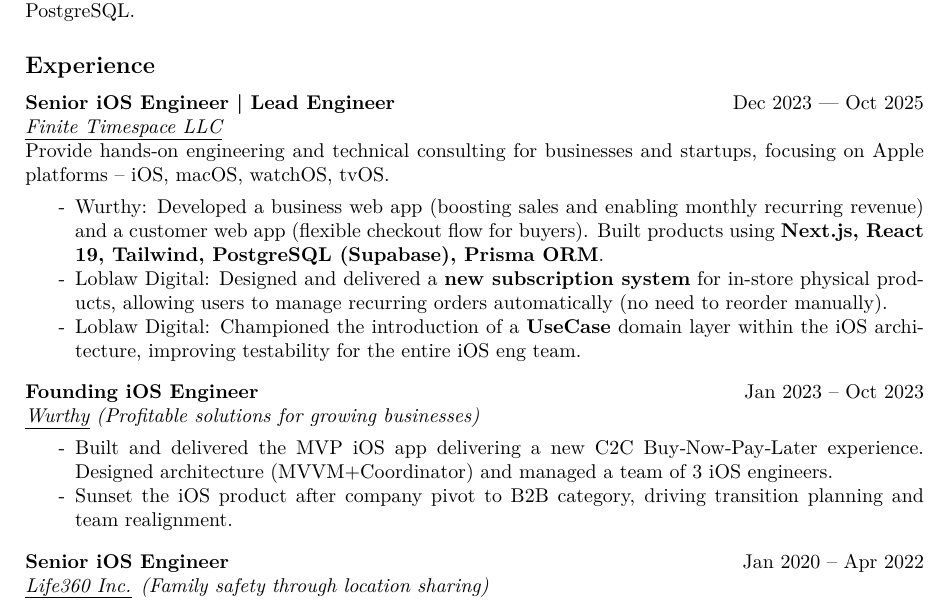
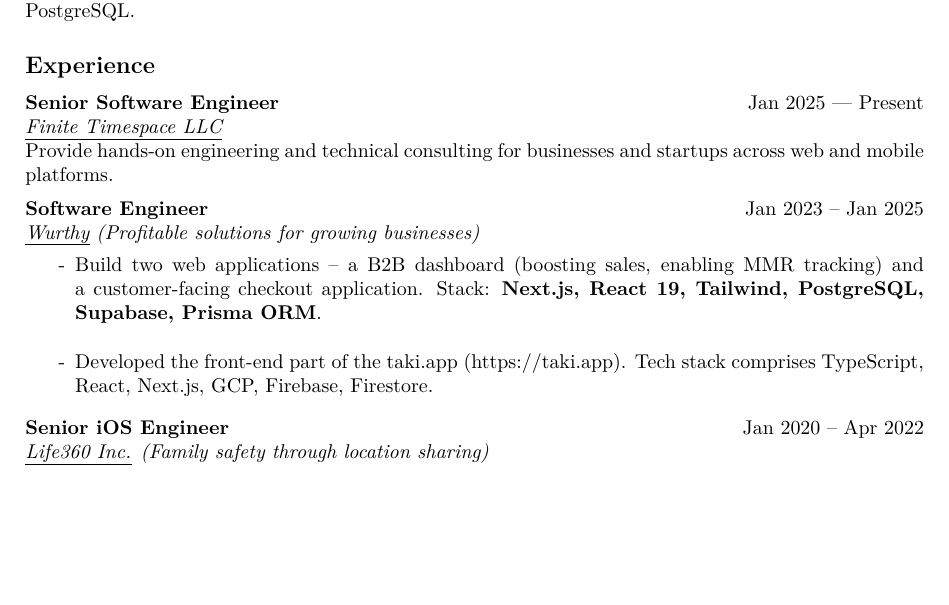
Before and after one commit to hamsternik/www.hamsternik.com, a LaTeX CV (cv/main.product.tex): part of the page, cut so that both start at the same text, the shorter picture padded with empty space. Compiled offline with XeLaTeX.

Commit message:
WIP update experience sub-sections, fullstack; build infrastructure to clean/lint/build 2 .tex files for ios/full-stack

```diff
--- a/cv/main.product.tex
+++ b/cv/main.product.tex
@@ -107,40 +107,38 @@
 \subsection*{Experience}
 
 \Experience
-{Senior iOS Engineer \textbar\ Lead Engineer}
-{Dec 2023 — Oct 2025}
+{Senior Software Engineer}
+{Jan 2025 — Present}
 {\href{https://finitetimespace.com}{Finite Timespace LLC}}
 
 \noindent
-Provide hands‑on engineering and technical consulting for businesses and startups,
-  focusing on Apple platforms -- iOS, macOS, watchOS, tvOS.
-
-\noindent
-\begin{itemize}[label=-]
-  \setlength\itemsep{0cm}
-\item Wurthy: Developed a business web app (boosting sales and enabling monthly recurring revenue)
-  and a customer web app (flexible checkout flow for buyers). Built products using
-  \textbf{Next.js, React 19, Tailwind, PostgreSQL (Supabase), Prisma ORM}.
-\item Loblaw Digital: Designed and delivered a \textbf{new subscription system} for in-store physical products,
-  allowing users to manage recurring orders automatically (no need to reorder manually).
-\item Loblaw Digital: Championed the introduction of a \textbf{UseCase} domain layer within the iOS architecture,
-  improving testability for the entire iOS eng team.
-\end{itemize}
+Provide hands-on engineering and technical consulting for businesses
+and startups across web and mobile platforms.
 
 \SubSectionSpacing
 
 \Experience
-{Founding iOS Engineer}
-{Jan 2023 -- Oct 2023}
+{Software Engineer}
+{Jan 2023 -- Jan 2025}
 {\href{https://www.wurthy.co}{Wurthy} (Profitable solutions for growing businesses)}
 
 \noindent
 \begin{itemize}[label=-]
   \setlength\itemsep{0em}
-\item Built and delivered the MVP iOS app delivering a new C2C Buy‑Now‑Pay‑Later experience.
-  Designed architecture (MVVM+Coordinator) and managed a team of 3 iOS engineers.
-\item Sunset the iOS product after company pivot to B2B category, driving
-  transition planning and team realignment.
+\item Build two web applications -- a B2B dashboard (boosting
+  sales, enabling MMR tracking) and a customer-facing checkout
+  application. Stack: \textbf{Next.js, React 19, Tailwind, PostgreSQL,
+  Supabase, Prisma ORM}.
+\end{itemize}
+
+\SubSectionSpacing
+
+\noindent
+\begin{itemize}[label=-]
+  \setlength\itemsep{0em}
+\item Developed the front-end part of the taki.app
+  (https://taki.app). Tech stack comprises TypeScript, React, Next.js,
+  GCP, Firebase, Firestore.
 \end{itemize}
 
 \SubSectionSpacing
```
Also changed, not shown: cv/Makefile.
